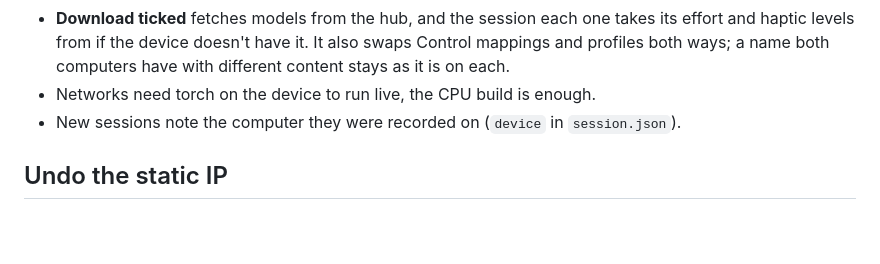
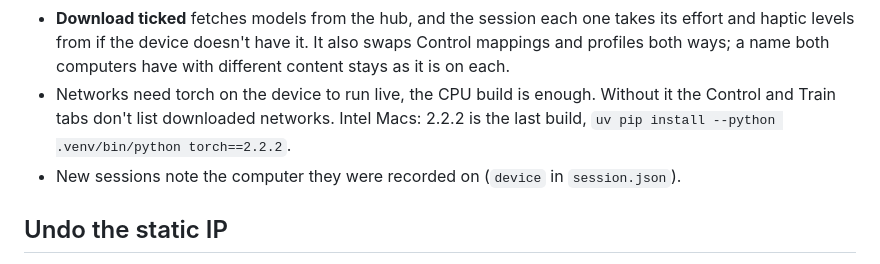
Before and after one commit to noaht155/better-bionics-emg, a Markdown page: emg-reading/SETUP.md, the part around the change. GitHub-like rendering; blank space fills up the shorter version.

```diff
--- a/emg-reading/SETUP.md
+++ b/emg-reading/SETUP.md
@@ -118,7 +118,7 @@ On the device, System > Sync: the hub's address (`http://<desktop tailnet name>:
 - **Send new sessions** uploads every ended session the hub doesn't have, in 4 MB chunks. A broken connection carries on from where it stopped on the next send. The hub keeps the files in `data/.incoming/` until every file matches its hash, then moves the session into `data/` and evaluates it like one recorded there. A session name the hub already has is never overwritten.
 - **Train tab**: pick The hub at the top. The session list, training, calibration and evaluation are then the hub's, the live test stays on this computer. An LDA trained this way isn't made live on the hub.
 - **Download ticked** fetches models from the hub, and the session each one takes its effort and haptic levels from if the device doesn't have it. It also swaps Control mappings and profiles both ways; a name both computers have with different content stays as it is on each.
-- Networks need torch on the device to run live, the CPU build is enough.
+- Networks need torch on the device to run live, the CPU build is enough. Without it the Control and Train tabs don't list downloaded networks. Intel Macs: 2.2.2 is the last build, `uv pip install --python .venv/bin/python torch==2.2.2`.
 - New sessions note the computer they were recorded on (`device` in `session.json`).
 
 ## Undo the static IP
```
Also changed, not shown: devlog.md (+4 -1 lines).
